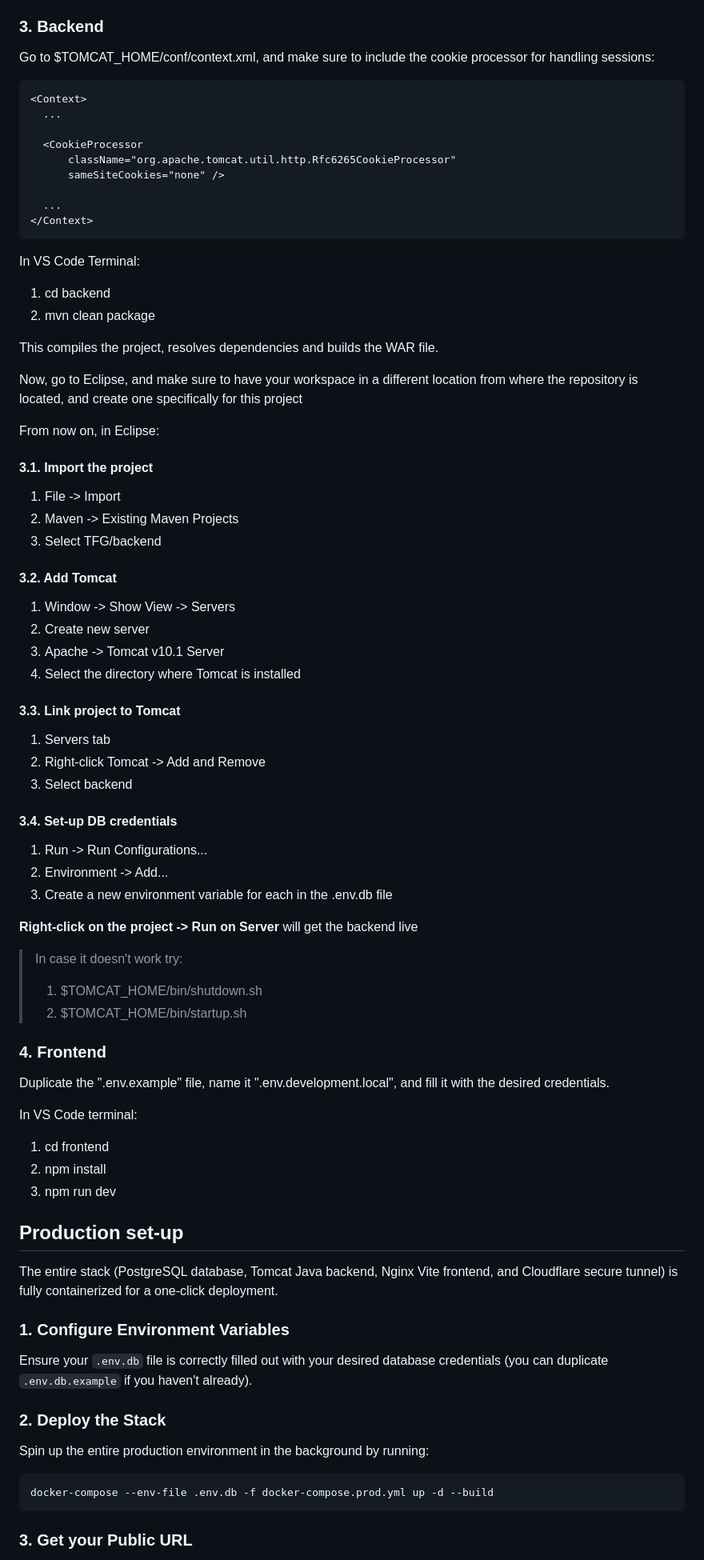
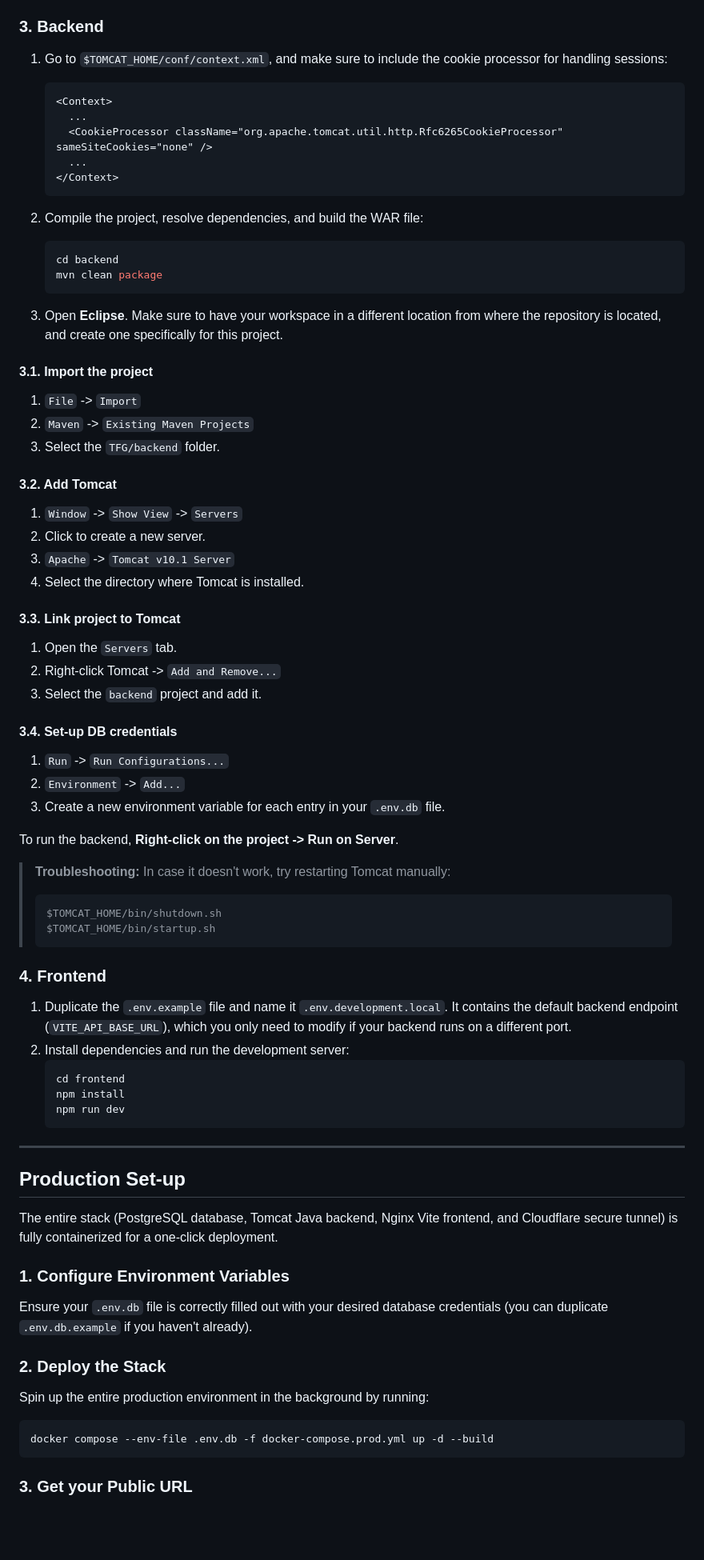
Before and after one commit to hibjan/TFG, a Markdown page: README.md, the part around one of its changes. Shown at 80% size. Rendered like a GitHub page; blank space fills up the shorter version.

````diff
--- a/README.md
+++ b/README.md
@@ -65,74 +73,66 @@ This will take the contents of the json file and insert them into the database
 
 ### 3. Backend
 
-Go to $TOMCAT_HOME/conf/context.xml, and make sure to include the cookie processor for handling sessions:
+1. Go to `$TOMCAT_HOME/conf/context.xml`, and make sure to include the cookie processor for handling sessions:
+   ```xml
+   <Context>
+     ...
+     <CookieProcessor className="org.apache.tomcat.util.http.Rfc6265CookieProcessor" sameSiteCookies="none" />
+     ...
+   </Context>
+   ```
 
-```
-<Context>
-  ...
+2. Compile the project, resolve dependencies, and build the WAR file:
+   ```bash
+   cd backend
+   mvn clean package
+   ```
 
-  <CookieProcessor
-      className="org.apache.tomcat.util.http.Rfc6265CookieProcessor"
-      sameSiteCookies="none" />
-
-  ...
-</Context>
-```
-
-In VS Code Terminal:
-
-1. cd backend
-2. mvn clean package
-
-This compiles the project, resolves dependencies and builds the WAR file.
-
-Now, go to Eclipse, and make sure to have your workspace in a different location from where the repository is located, and create one specifically for this project
-
-From now on, in Eclipse:
+3. Open **Eclipse**. Make sure to have your workspace in a different location from where the repository is located, and create one specifically for this project.
 
 #### 3.1. Import the project
-
-1. File -> Import
-2. Maven -> Existing Maven Projects
-3. Select TFG/backend
+1. `File` -> `Import`
+2. `Maven` -> `Existing Maven Projects`
+3. Select the `TFG/backend` folder.
 
 #### 3.2. Add Tomcat
-
-1. Window -> Show View -> Servers
-2. Create new server
-3. Apache -> Tomcat v10.1 Server
-4. Select the directory where Tomcat is installed
+1. `Window` -> `Show View` -> `Servers`
+2. Click to create a new server.
+3. `Apache` -> `Tomcat v10.1 Server`
+4. Select the directory where Tomcat is installed.
 
 #### 3.3. Link project to Tomcat
-
-1. Servers tab
-2. Right-click Tomcat -> Add and Remove
-3. Select backend
+1. Open the `Servers` tab.
+2. Right-click Tomcat -> `Add and Remove...`
+3. Select the `backend` project and add it.
 
 #### 3.4. Set-up DB credentials
+1. `Run` -> `Run Configurations...`
+2. `Environment` -> `Add...`
+3. Create a new environment variable for each entry in your `.env.db` file.
 
-1. Run -> Run Configurations...
-2. Environment -> Add...
-3. Create a new environment variable for each in the .env.db file
+To run the backend, **Right-click on the project -> Run on Server**.
 
-**Right-click on the project -> Run on Server** will get the backend live
-
-> In case it doesn't work try:
->
-> 1. $TOMCAT_HOME/bin/shutdown.sh
-> 2. $TOMCAT_HOME/bin/startup.sh
+> **Troubleshooting:**
+> In case it doesn't work, try restarting Tomcat manually:
+> ```bash
+> $TOMCAT_HOME/bin/shutdown.sh
+> $TOMCAT_HOME/bin/startup.sh
+> ```
 
 ### 4. Frontend
 
-Duplicate the ".env.example" file, name it ".env.development.local", and fill it with the desired credentials.
+1. Duplicate the `.env.example` file and name it `.env.development.local`. It contains the default backend endpoint (`VITE_API_BASE_URL`), which you only need to modify if your backend runs on a different port.
+2. Install dependencies and run the development server:
+   ```bash
+   cd frontend
+   npm install
+   npm run dev
+   ```
 
-In VS Code terminal:
+---
 
-1. cd frontend
-2. npm install
-3. npm run dev
-
-## Production set-up
+## Production Set-up
 
 The entire stack (PostgreSQL database, Tomcat Java backend, Nginx Vite frontend, and Cloudflare secure tunnel) is fully containerized for a one-click deployment.
 
@@ -142,7 +142,7 @@ Ensure your `.env.db` file is correctly filled out with your desired database cr
 ### 2. Deploy the Stack
 Spin up the entire production environment in the background by running:
 ```bash
-docker-compose --env-file .env.db -f docker-compose.prod.yml up -d --build
+docker compose --env-file .env.db -f docker-compose.prod.yml up -d --build
 ```
 
 ### 3. Get your Public URL
````
Also changed, not shown: other parts of README.md (+50 -45 lines).
